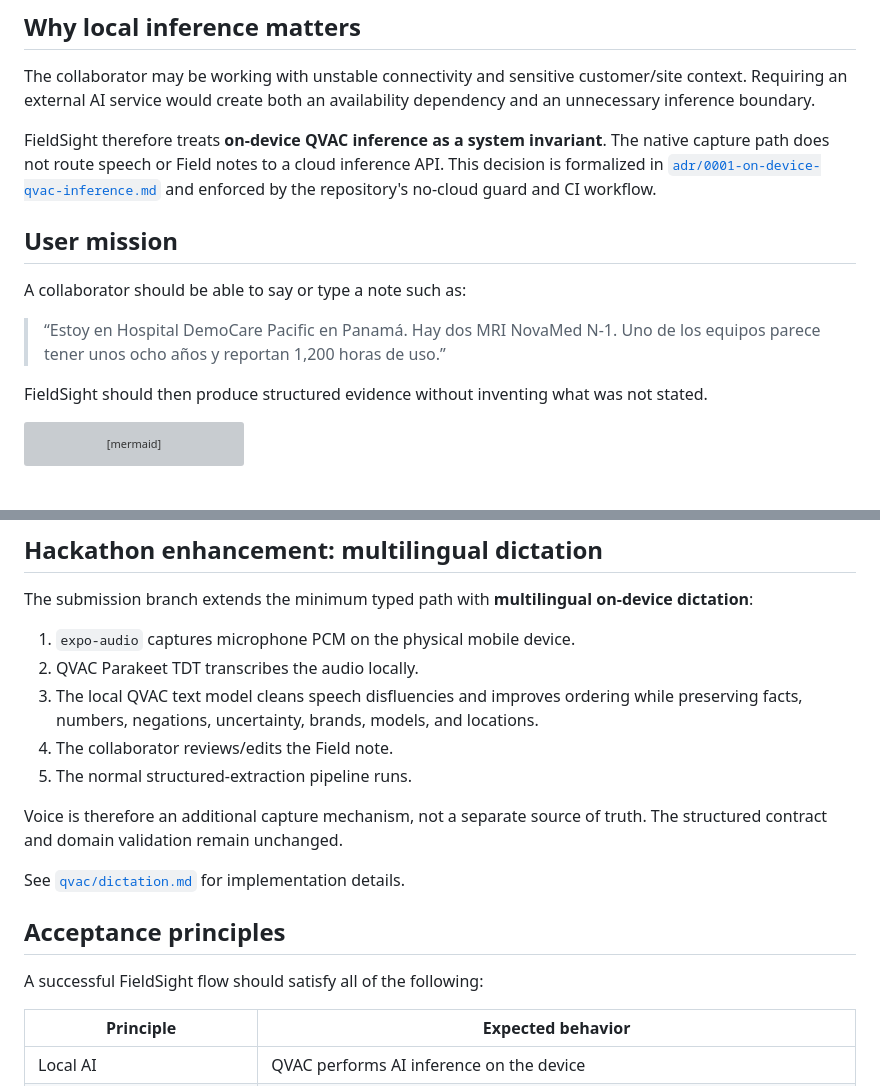
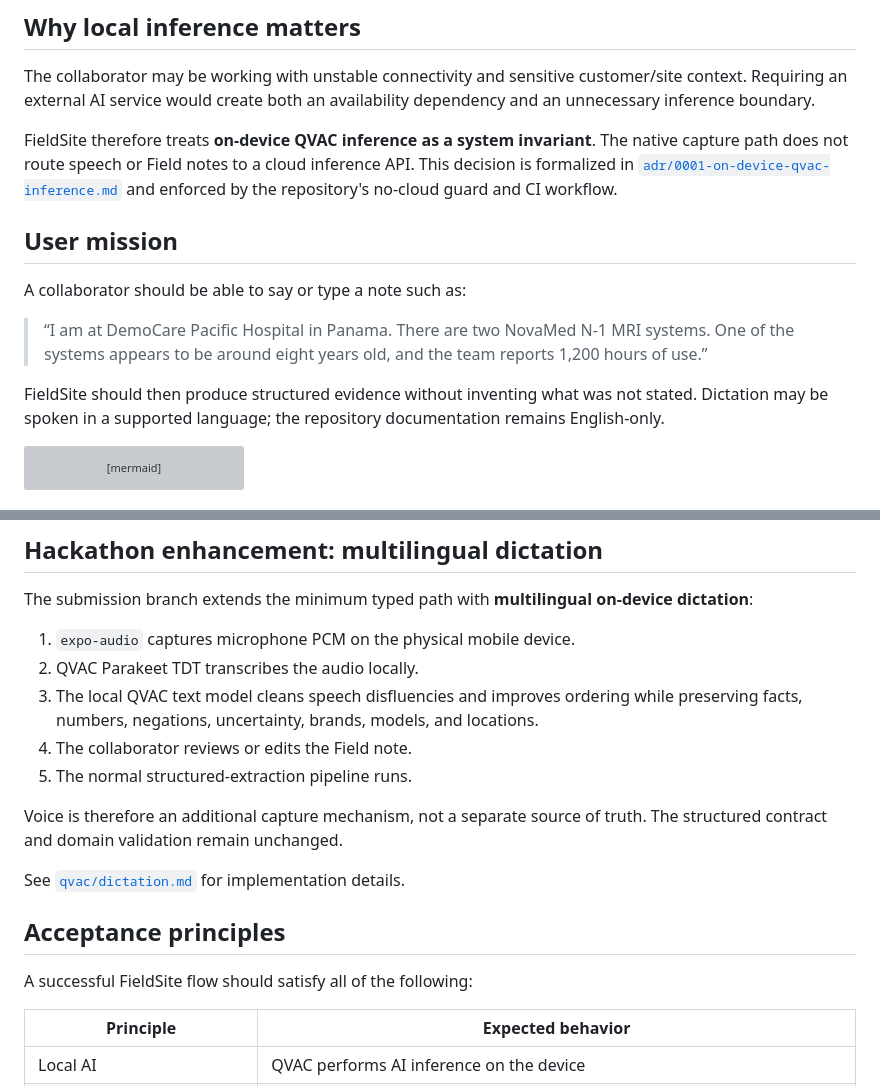
Before and after one commit to quantumquirkxyz/Caffeine-Express, a Markdown page: docs/problem-statement.md, 2 parts joined by grey strips. GitHub-like rendering; grey boxes are pictures that could not be loaded.

Commit message:
docs: finalize English FieldSite challenge statement

````diff
--- a/docs/problem-statement.md
+++ b/docs/problem-statement.md
@@ -14,15 +14,15 @@ That knowledge is valuable but difficult to operationalize. It commonly remains
 
 The collaborator may be working with unstable connectivity and sensitive customer/site context. Requiring an external AI service would create both an availability dependency and an unnecessary inference boundary.
 
-FieldSight therefore treats **on-device QVAC inference as a system invariant**. The native capture path does not route speech or Field notes to a cloud inference API. This decision is formalized in [`adr/0001-on-device-qvac-inference.md`](adr/0001-on-device-qvac-inference.md) and enforced by the repository's no-cloud guard and CI workflow.
+FieldSite therefore treats **on-device QVAC inference as a system invariant**. The native capture path does not route speech or Field notes to a cloud inference API. This decision is formalized in [`adr/0001-on-device-qvac-inference.md`](adr/0001-on-device-qvac-inference.md) and enforced by the repository's no-cloud guard and CI workflow.
 
 ## User mission
 
 A collaborator should be able to say or type a note such as:
 
-> “Estoy en Hospital DemoCare Pacific en Panamá. Hay dos MRI NovaMed N-1. Uno de los equipos parece tener unos ocho años y reportan 1,200 horas de uso.”
+> “I am at DemoCare Pacific Hospital in Panama. There are two NovaMed N-1 MRI systems. One of the systems appears to be around eight years old, and the team reports 1,200 hours of use.”
 
-FieldSight should then produce structured evidence without inventing what was not stated.
+FieldSite should then produce structured evidence without inventing what was not stated. Dictation may be spoken in a supported language; the repository documentation remains English-only.
 
 ```mermaid
 flowchart LR
@@ -53,7 +53,7 @@ The submission branch extends the minimum typed path with **multilingual on-devi
 1. `expo-audio` captures microphone PCM on the physical mobile device.
 2. QVAC Parakeet TDT transcribes the audio locally.
 3. The local QVAC text model cleans speech disfluencies and improves ordering while preserving facts, numbers, negations, uncertainty, brands, models, and locations.
-4. The collaborator reviews/edits the Field note.
+4. The collaborator reviews or edits the Field note.
 5. The normal structured-extraction pipeline runs.
 
 Voice is therefore an additional capture mechanism, not a separate source of truth. The structured contract and domain validation remain unchanged.
@@ -62,7 +62,7 @@ See [`qvac/dictation.md`](qvac/dictation.md) for implementation details.
 
 ## Acceptance principles
 
-A successful FieldSight flow should satisfy all of the following:
+A successful FieldSite flow should satisfy all of the following:
 
 | Principle | Expected behavior |
 | --- | --- |
````
